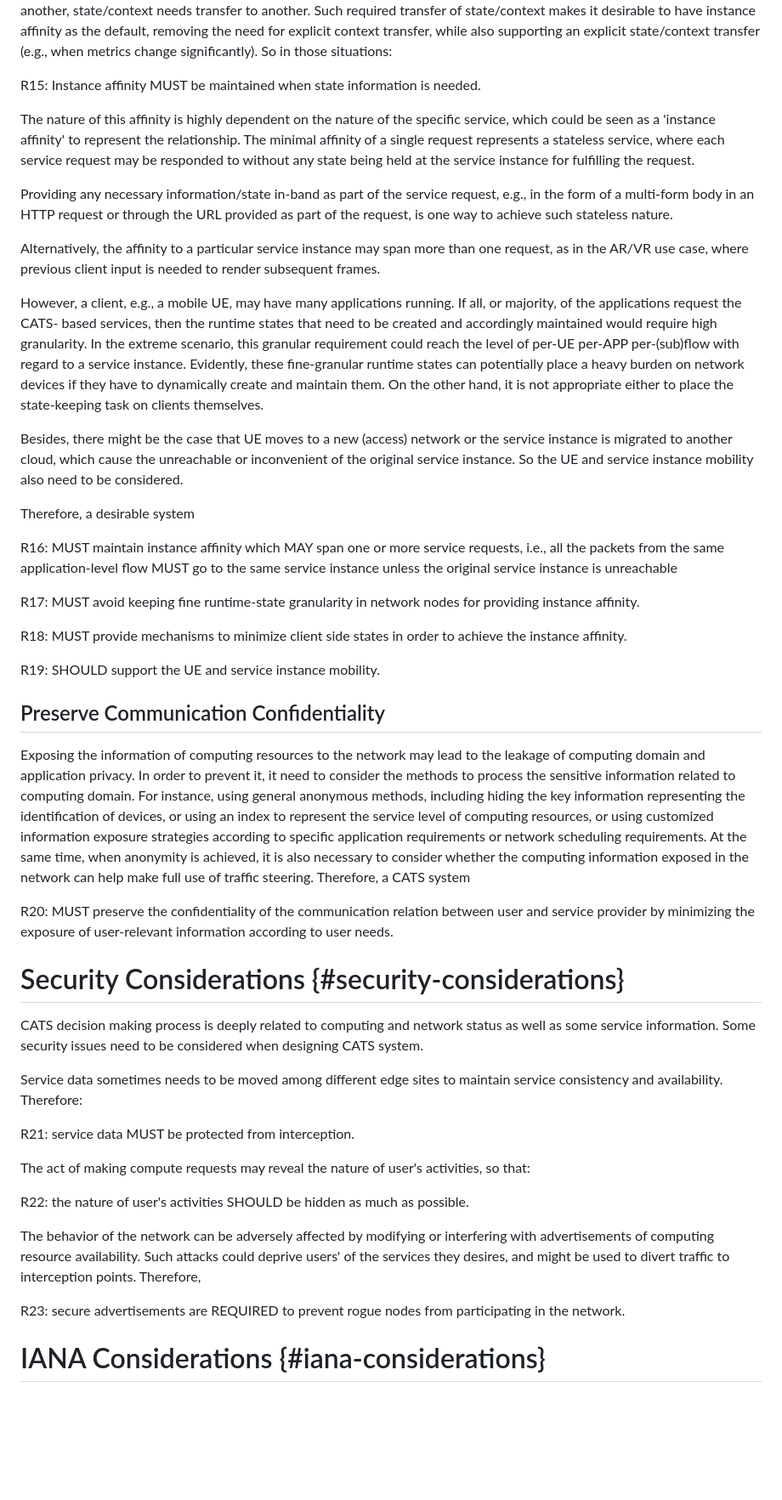
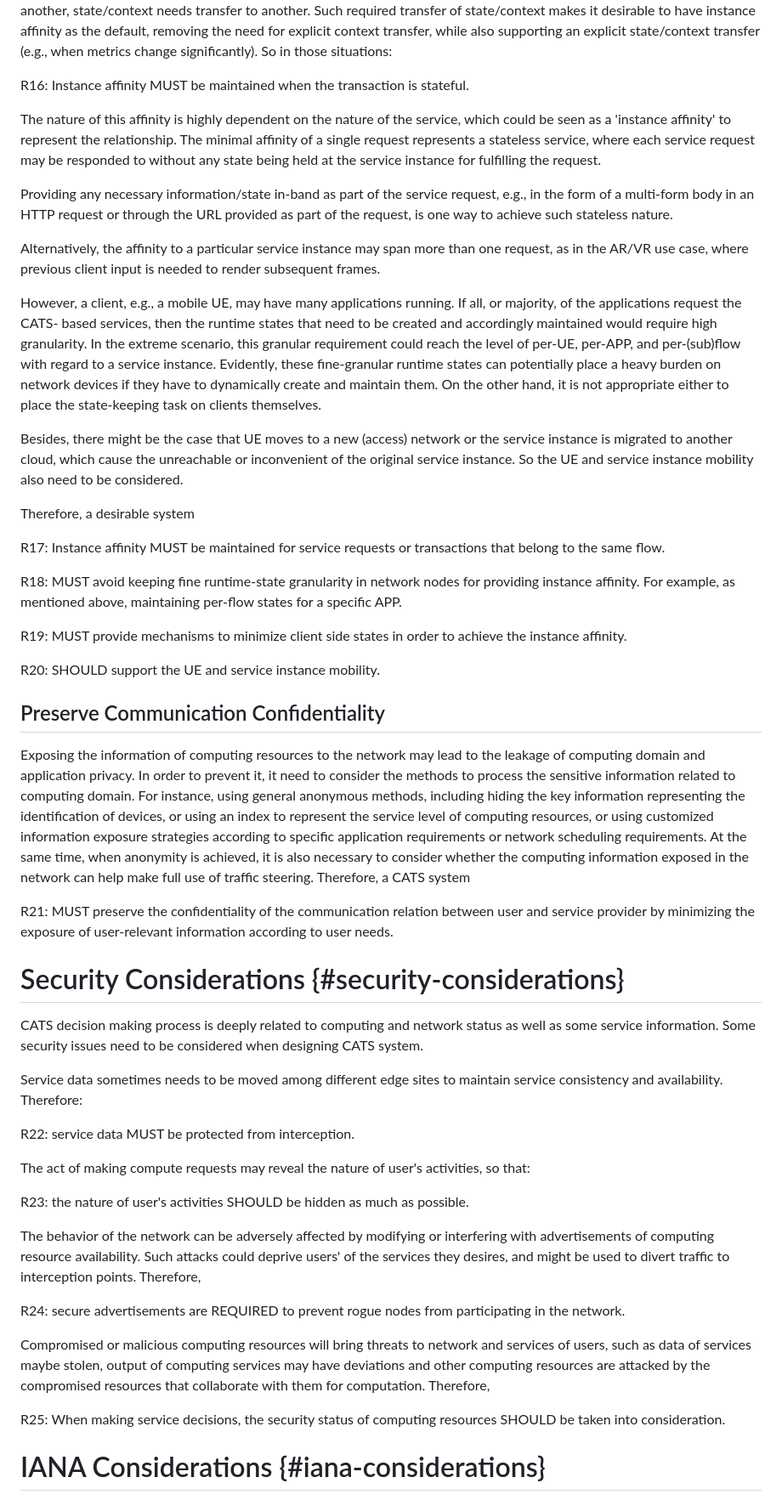
Before and after one commit to ietf-wg-cats/draft-ietf-cats-usecases-requirements, a Markdown page: draft-ietf-cats-usecases-requirements.md, the part around the change printed below. Shown: that part at 85% size. GitHub-like rendering; blank space fills up the shorter version.

```diff
--- a/draft-ietf-cats-usecases-requirements.md
+++ b/draft-ietf-cats-usecases-requirements.md
@@ -987,11 +955,10 @@ explicit context transfer, while also supporting an explicit
 state/context transfer (e.g., when metrics change significantly). So
 in those situations:
 
-R15: Instance affinity MUST be maintained when state information is
-needed.
+R16: Instance affinity MUST be maintained when the transaction is stateful.
 
 The nature of this affinity is highly dependent on the nature of
-the specific service, which could be seen as a 'instance affinity' to
+the service, which could be seen as a 'instance affinity' to
 represent the relationship. The minimal affinity of a single request
 represents a stateless service, where each service request may be
 responded to without any state being held at the service instance for
@@ -1010,8 +977,8 @@ However, a client, e.g., a mobile UE, may have many applications
 running. If all, or majority, of the applications request the CATS-
 based services, then the runtime states that need to be created and
 accordingly maintained would require high granularity. In the extreme
-scenario, this granular requirement could reach the level of per-UE
-per-APP per-(sub)flow with regard to a service instance. Evidently,
+scenario, this granular requirement could reach the level of per-UE,
+per-APP, and per-(sub)flow with regard to a service instance. Evidently,
 these fine-granular runtime states can potentially place a heavy
 burden on network devices if they have to dynamically create and
 maintain them. On the other hand, it is not appropriate either to
@@ -1025,18 +992,15 @@ considered.
 
 Therefore, a desirable system
 
-R16: MUST maintain instance affinity which MAY span one or more
-service requests, i.e., all the packets from the same
-application-level flow MUST go to the same service instance unless the
-original service instance is unreachable
+R17: Instance affinity MUST be maintained for service requests or transactions that belong to the same flow.
 
-R17: MUST avoid keeping fine runtime-state granularity in network
-nodes for providing instance affinity.
+R18: MUST avoid keeping fine runtime-state granularity in network
+nodes for providing instance affinity. For example, as mentioned above, maintaining per-flow states for a specific APP.
 
-R18: MUST provide mechanisms to minimize client side states in
+R19: MUST provide mechanisms to minimize client side states in
 order to achieve the instance affinity.
 
-R19: SHOULD support the UE and service instance mobility.
+R20: SHOULD support the UE and service instance mobility.
 
 
 ## Preserve Communication Confidentiality
@@ -1054,7 +1018,7 @@ same time, when anonymity is achieved, it is also necessary to
 consider whether the computing information exposed in the network can
 help make full use of traffic steering. Therefore, a CATS system
 
-R20: MUST preserve the confidentiality of the communication
+R21: MUST preserve the confidentiality of the communication
 relation between user and service provider by minimizing the exposure
 of user-relevant information according to user needs.
 
@@ -1069,12 +1033,12 @@ need to be considered when designing CATS system.
 Service data sometimes needs to be moved among different edge sites
 to maintain service consistency and availability. Therefore:
 
-R21: service data MUST be protected from interception.
+R22: service data MUST be protected from interception.
 
 The act of making compute requests may reveal the nature of user's
 activities, so that:
 
-R22: the nature of user's activities SHOULD be hidden as much as
+R23: the nature of user's activities SHOULD be hidden as much as
 possible.
 
 The behavior of the network can be adversely affected by modifying or
@@ -1082,9 +1046,12 @@ interfering with advertisements of computing resource availability. Such
 attacks could deprive users' of the services they desires, and might be
 used to divert traffic to interception points. Therefore,
 
-R23: secure advertisements are REQUIRED to prevent rogue nodes from
+R24: secure advertisements are REQUIRED to prevent rogue nodes from
 participating in the network.
 
+Compromised or malicious computing resources will bring threats to network and services of users, such as data of services maybe stolen, output of computing services may have deviations and other computing resources are attacked by the compromised resources that collaborate with them for computation. Therefore,
+
+R25: When making service decisions, the security status of computing resources SHOULD be taken into consideration.
 
 # IANA Considerations {#iana-considerations}
 
```
Also changed, not shown: other parts of draft-ietf-cats-usecases-requirements.md (+60 -92 lines).
